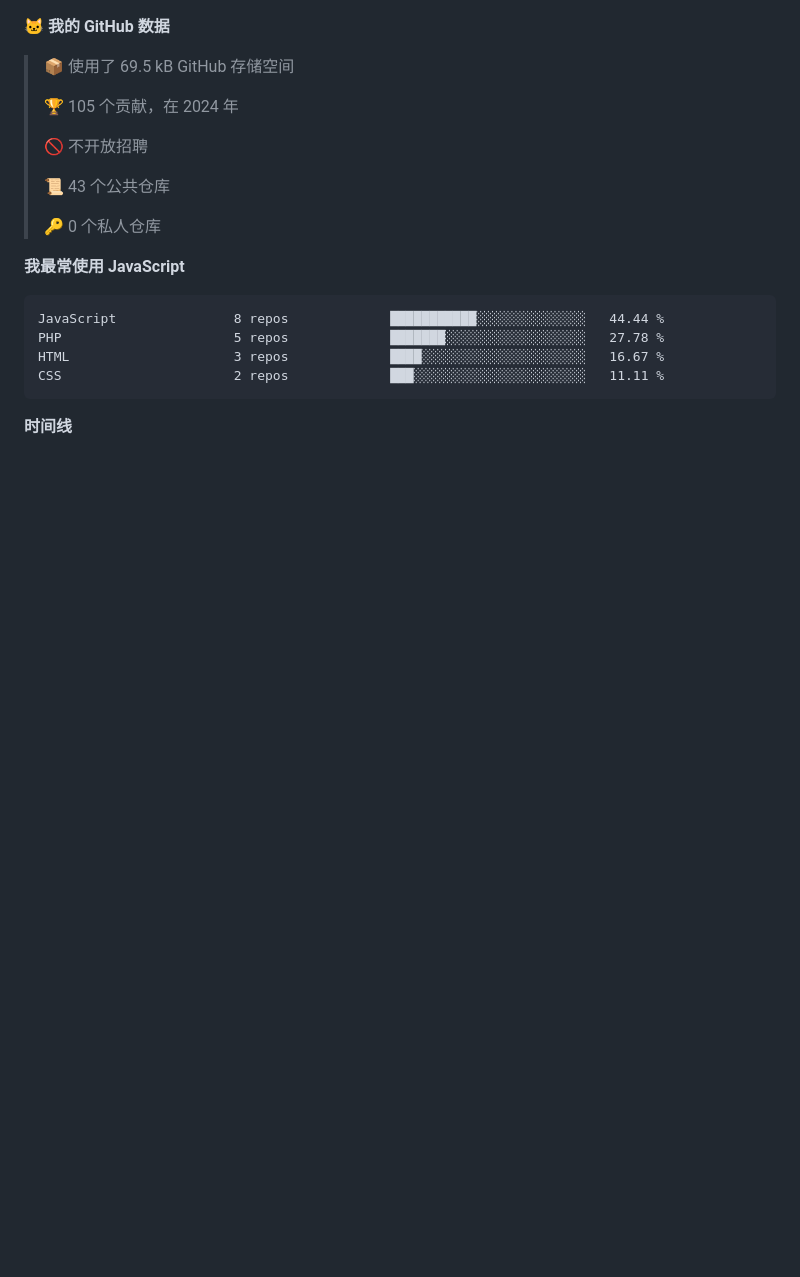
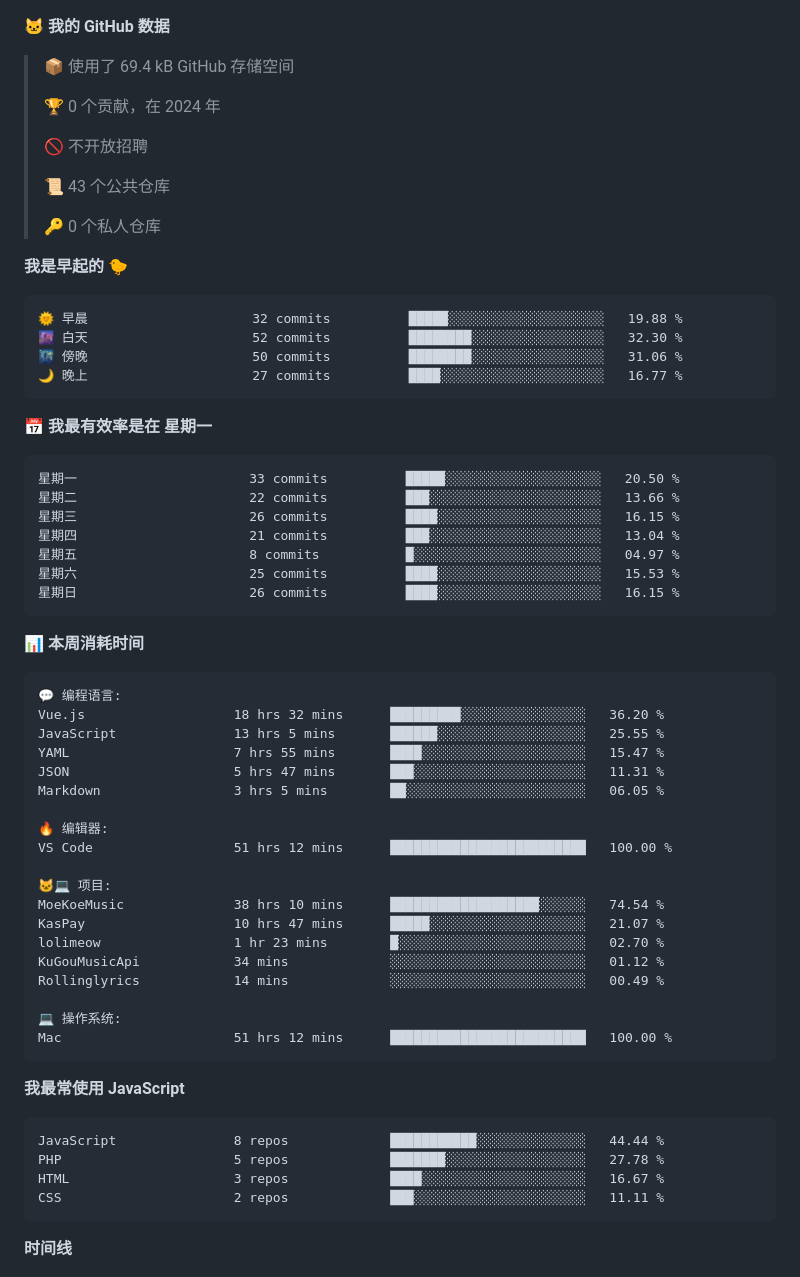
Before and after one commit to iAJue/iAjue, a Markdown page: README.md, the part around one of its changes. GitHub-like rendering; blank space fills up the shorter version.

Commit message:
我又在写代码了

````diff
--- a/README.md
+++ b/README.md
@@ -62,8 +64,8 @@ Here are some ideas to get you started:
 **🐱 我的 GitHub 数据**
 
-> 📦  使用了 69.5 kB GitHub 存储空间
+> 📦  使用了 69.4 kB GitHub 存储空间
  >
-> 🏆 105 个贡献，在 2024 年
+> 🏆 0 个贡献，在 2024 年
  >
 > 🚫 不开放招聘
  >
@@ -71,6 +73,51 @@ Here are some ideas to get you started:
  >
 > 🔑 0 个私人仓库
  >
+**我是早起的 🐤**
+
+```text
+🌞 早晨                     32 commits          █████░░░░░░░░░░░░░░░░░░░░   19.88 %
+🌆 白天                     52 commits          ████████░░░░░░░░░░░░░░░░░   32.30 %
+🌃 傍晚                     50 commits          ████████░░░░░░░░░░░░░░░░░   31.06 %
+🌙 晚上                     27 commits          ████░░░░░░░░░░░░░░░░░░░░░   16.77 %
+```
+📅 **我最有效率是在 星期一**
+
+```text
+星期一                      33 commits          █████░░░░░░░░░░░░░░░░░░░░   20.50 %
+星期二                      22 commits          ███░░░░░░░░░░░░░░░░░░░░░░   13.66 %
+星期三                      26 commits          ████░░░░░░░░░░░░░░░░░░░░░   16.15 %
+星期四                      21 commits          ███░░░░░░░░░░░░░░░░░░░░░░   13.04 %
+星期五                      8 commits           █░░░░░░░░░░░░░░░░░░░░░░░░   04.97 %
+星期六                      25 commits          ████░░░░░░░░░░░░░░░░░░░░░   15.53 %
+星期日                      26 commits          ████░░░░░░░░░░░░░░░░░░░░░   16.15 %
+```
+
+
+📊 **本周消耗时间**
+
+```text
+💬 编程语言:
+Vue.js                   18 hrs 32 mins      █████████░░░░░░░░░░░░░░░░   36.20 %
+JavaScript               13 hrs 5 mins       ██████░░░░░░░░░░░░░░░░░░░   25.55 %
+YAML                     7 hrs 55 mins       ████░░░░░░░░░░░░░░░░░░░░░   15.47 %
+JSON                     5 hrs 47 mins       ███░░░░░░░░░░░░░░░░░░░░░░   11.31 %
+Markdown                 3 hrs 5 mins        ██░░░░░░░░░░░░░░░░░░░░░░░   06.05 %
+
+🔥 编辑器:
+VS Code                  51 hrs 12 mins      █████████████████████████   100.00 %
+
+🐱‍💻 项目:
+MoeKoeMusic              38 hrs 10 mins      ███████████████████░░░░░░   74.54 %
+KasPay                   10 hrs 47 mins      █████░░░░░░░░░░░░░░░░░░░░   21.07 %
+lolimeow                 1 hr 23 mins        █░░░░░░░░░░░░░░░░░░░░░░░░   02.70 %
+KuGouMusicApi            34 mins             ░░░░░░░░░░░░░░░░░░░░░░░░░   01.12 %
+Rollinglyrics            14 mins             ░░░░░░░░░░░░░░░░░░░░░░░░░   00.49 %
+
+💻 操作系统:
+Mac                      51 hrs 12 mins      █████████████████████████   100.00 %
+```
+
 **我最常使用 JavaScript**
 
 ```text
````
Also changed, not shown: other parts of README.md (+3 -1 lines), assets/bar_graph.png.
